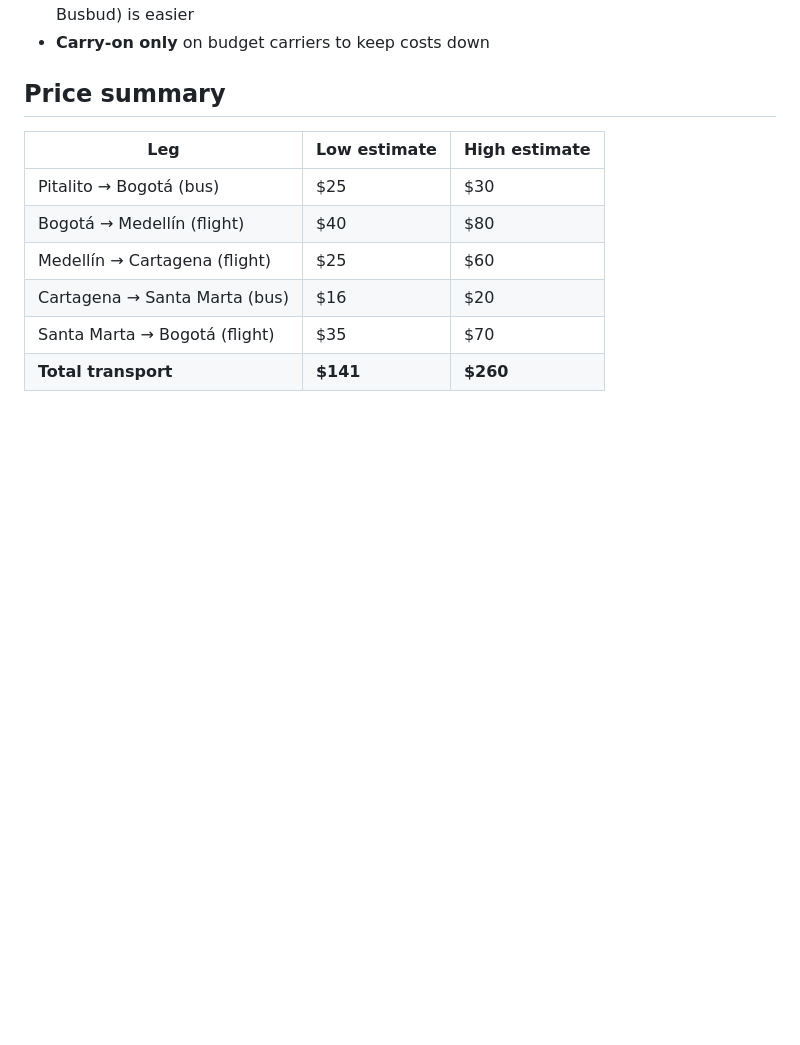
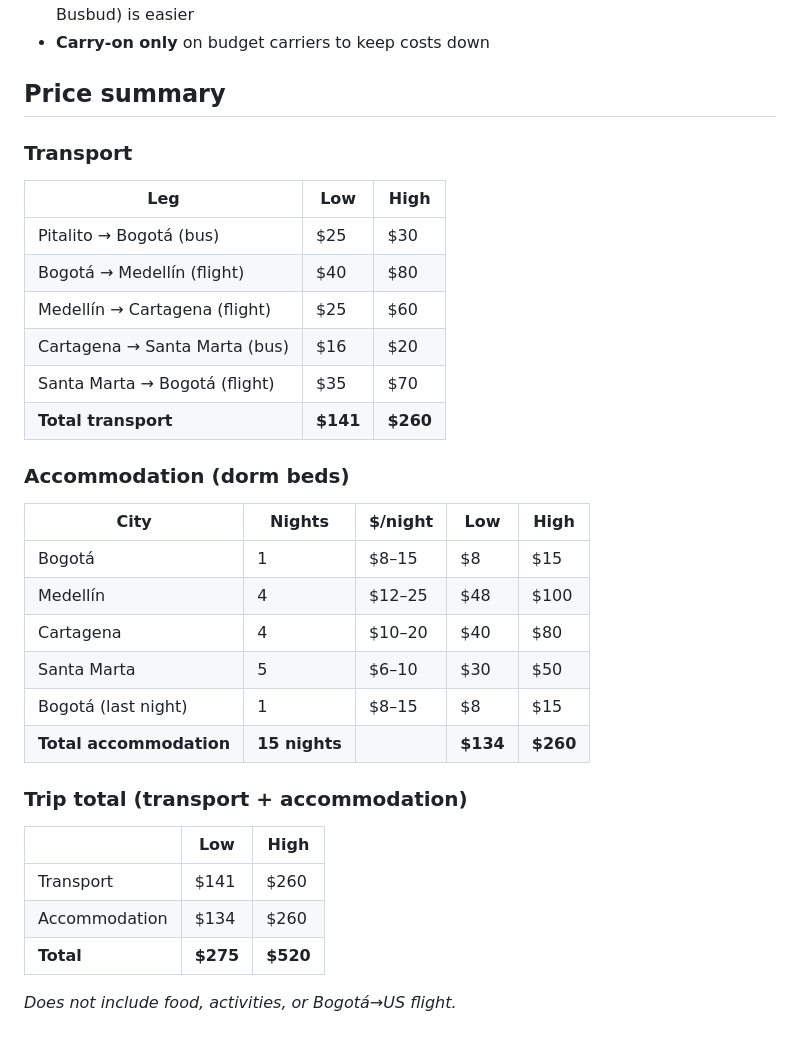
Before and after one commit to jsdrews/coffee-data, a Markdown page: docs/colombia-travel-plan.md, the part around one of its changes. Rendered like a GitHub page; blank space fills up the shorter version.

```diff
--- a/docs/colombia-travel-plan.md
+++ b/docs/colombia-travel-plan.md
@@ -84,11 +102,34 @@ One day/night in Bogotá before flying to Medellín the next morning.
 
 ## Price summary
 
-| Leg | Low estimate | High estimate |
-|-----|-------------|---------------|
+### Transport
+
+| Leg | Low | High |
+|-----|-----|------|
 | Pitalito → Bogotá (bus) | $25 | $30 |
 | Bogotá → Medellín (flight) | $40 | $80 |
 | Medellín → Cartagena (flight) | $25 | $60 |
 | Cartagena → Santa Marta (bus) | $16 | $20 |
 | Santa Marta → Bogotá (flight) | $35 | $70 |
 | **Total transport** | **$141** | **$260** |
+
+### Accommodation (dorm beds)
+
+| City | Nights | $/night | Low | High |
+|------|--------|---------|-----|------|
+| Bogotá | 1 | $8–15 | $8 | $15 |
+| Medellín | 4 | $12–25 | $48 | $100 |
+| Cartagena | 4 | $10–20 | $40 | $80 |
+| Santa Marta | 5 | $6–10 | $30 | $50 |
+| Bogotá (last night) | 1 | $8–15 | $8 | $15 |
+| **Total accommodation** | **15 nights** | | **$134** | **$260** |
+
+### Trip total (transport + accommodation)
+
+| | Low | High |
+|--|-----|------|
+| Transport | $141 | $260 |
+| Accommodation | $134 | $260 |
+| **Total** | **$275** | **$520** |
+
+*Does not include food, activities, or Bogotá→US flight.*
```
Also changed, not shown: other parts of docs/colombia-travel-plan.md (+18 -0 lines).
